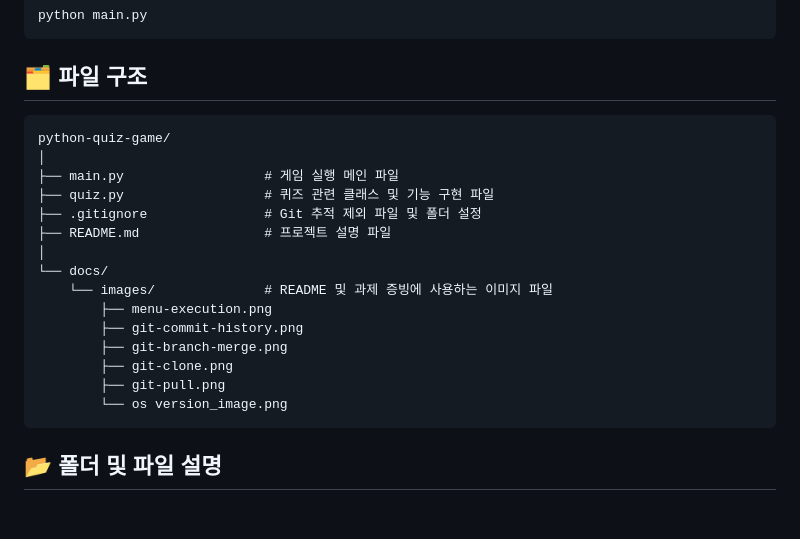
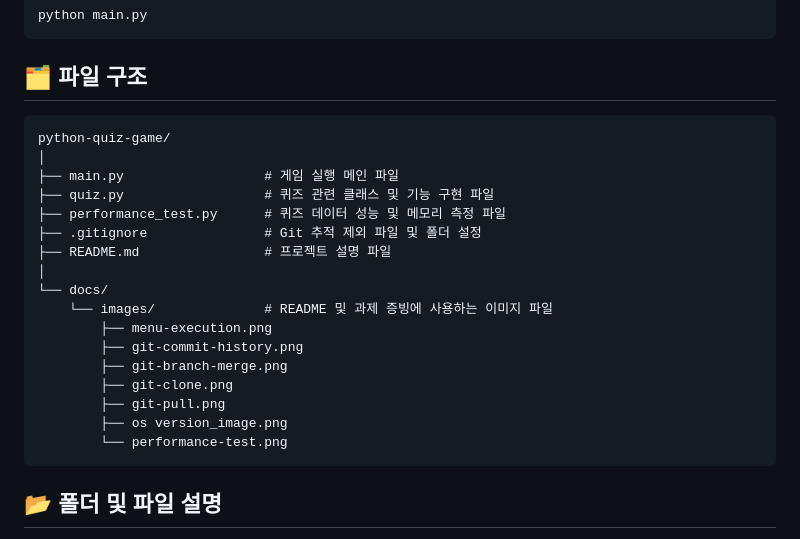
Before and after one commit to hyeyeong3/python-quiz-game, a Markdown page: README.md, the part around one of its changes. GitHub-like rendering; blank space fills up the shorter version.

````diff
--- a/README.md
+++ b/README.md
@@ -49,12 +49,12 @@ python main.py
 ```
 
 ## 🗂️ 파일 구조
-
 ```text
 python-quiz-game/
 │
 ├── main.py                  # 게임 실행 메인 파일
 ├── quiz.py                  # 퀴즈 관련 클래스 및 기능 구현 파일
+├── performance_test.py      # 퀴즈 데이터 성능 및 메모리 측정 파일
 ├── .gitignore               # Git 추적 제외 파일 및 폴더 설정
 ├── README.md                # 프로젝트 설명 파일
 │
@@ -65,7 +65,8 @@ python-quiz-game/
         ├── git-branch-merge.png
         ├── git-clone.png
         ├── git-pull.png
-        └── os version_image.png
+        ├── os version_image.png
+        └── performance-test.png
 ```
 
 ## 📂 폴더 및 파일 설명
````
Also changed, not shown: other parts of README.md (+43 -0 lines), docs/images/performance-test.png (added), 1 other file.
